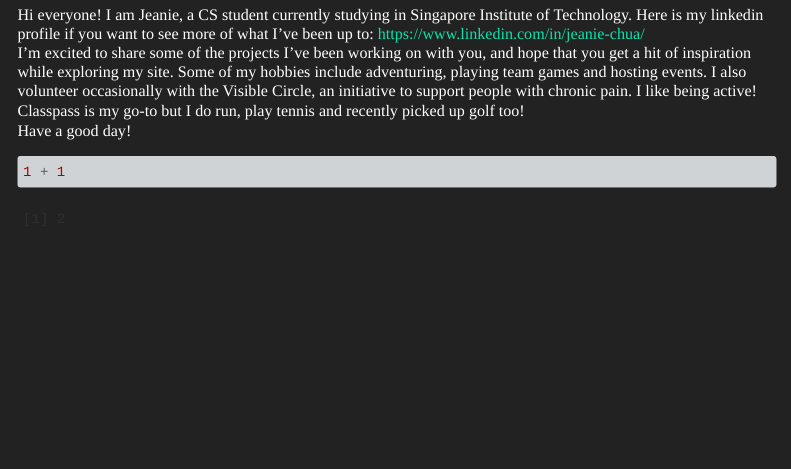
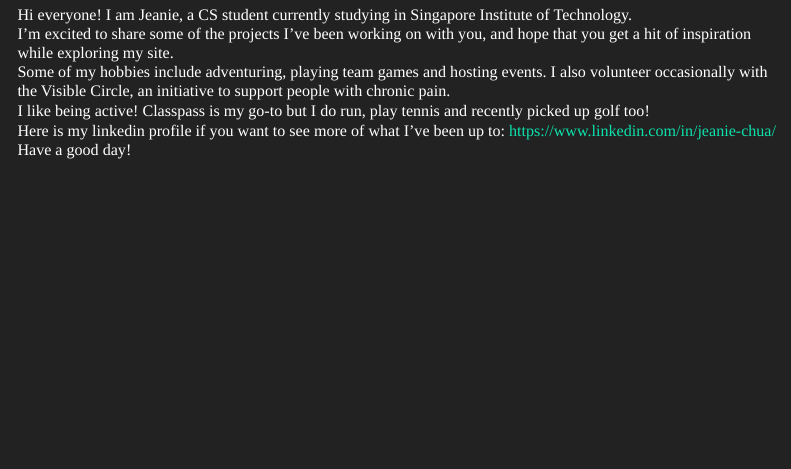
Before and after one commit to geaniee/geaniee-jeaniec.github.io, a Quarto document (index.qmd): the page in a window 1100 px wide, from 70 px down. Rendered offline with R 4.5, knitr and Pandoc in place of Quarto, with nearby package versions; menus at the side of the page are left out.

Commit message:
Index Commit

````diff
--- a/index.qmd
+++ b/index.qmd
@@ -3,15 +3,17 @@ title: "Welcome to Jeanie's Page"
 ---
 
 Hi everyone! I am Jeanie, a CS student currently studying in Singapore Institute of Technology.
-Here is my linkedin profile if you want to see more of what I've been up to: https://www.linkedin.com/in/jeanie-chua/
 
 I'm excited to share some of the projects I've been working on with you, and hope that you get a hit of inspiration while exploring my site.
-Some of my hobbies include adventuring, playing team games and hosting events.
-I also volunteer occasionally with the Visible Circle, an initiative to support people with chronic pain.
+
+Some of my hobbies include adventuring, playing team games and hosting events. I also volunteer occasionally with the Visible Circle, an initiative to support people with chronic pain.
+
 I like being active! Classpass is my go-to but I do run, play tennis and recently picked up golf too!
+
+Here is my linkedin profile if you want to see more of what I've been up to: <https://www.linkedin.com/in/jeanie-chua/>
 
 Have a good day!
 
 ```{r}
-1 + 1
+
 ```
````
Also changed, not shown: docs/search.json, 5 other files.
